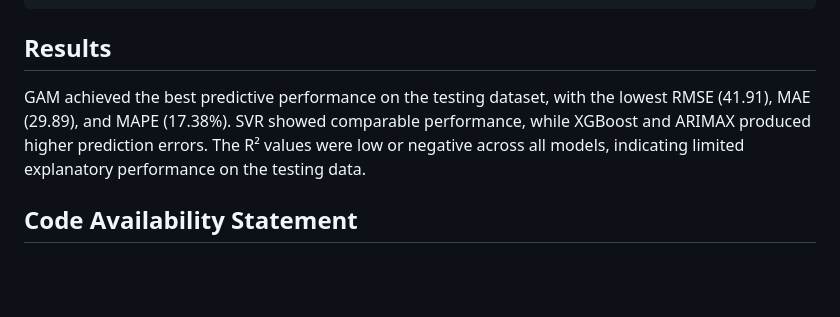
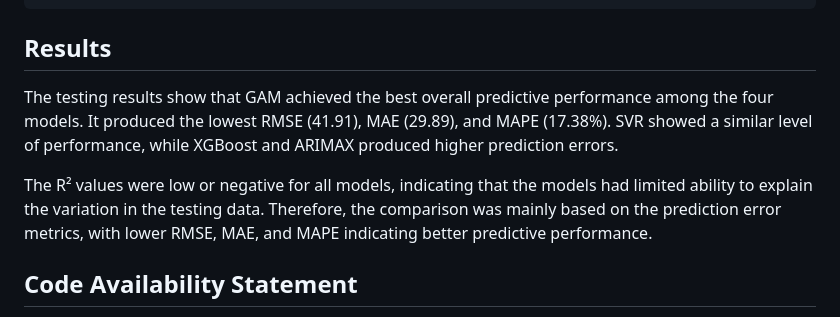
Before and after one commit to Jusijin/ARI-prediction-jakarta, a Markdown page: README.md, the part around the change. Rendered like a GitHub page; blank space fills up the shorter version.

Commit message:
Revise results section for clarity and detail
Clarified the results section by rephrasing the comparison of model performances and emphasizing the predictive performance metrics.

````diff
--- a/README.md
+++ b/README.md
@@ -90,7 +90,9 @@ ARI-Prediction-Jakarta/
 ```
 
 ## Results
-GAM achieved the best predictive performance on the testing dataset, with the lowest RMSE (41.91), MAE (29.89), and MAPE (17.38%). SVR showed comparable performance, while XGBoost and ARIMAX produced higher prediction errors. The R² values were low or negative across all models, indicating limited explanatory performance on the testing data.
+The testing results show that GAM achieved the best overall predictive performance among the four models. It produced the lowest RMSE (41.91), MAE (29.89), and MAPE (17.38%). SVR showed a similar level of performance, while XGBoost and ARIMAX produced higher prediction errors.
+
+The R² values were low or negative for all models, indicating that the models had limited ability to explain the variation in the testing data. Therefore, the comparison was mainly based on the prediction error metrics, with lower RMSE, MAE, and MAPE indicating better predictive performance.
 
 ## Code Availability Statement
 The R code and supplementary analysis used in this study are available at the following repository: [https://jusijin.github.io/ARI-prediction-jakarta/]
````
